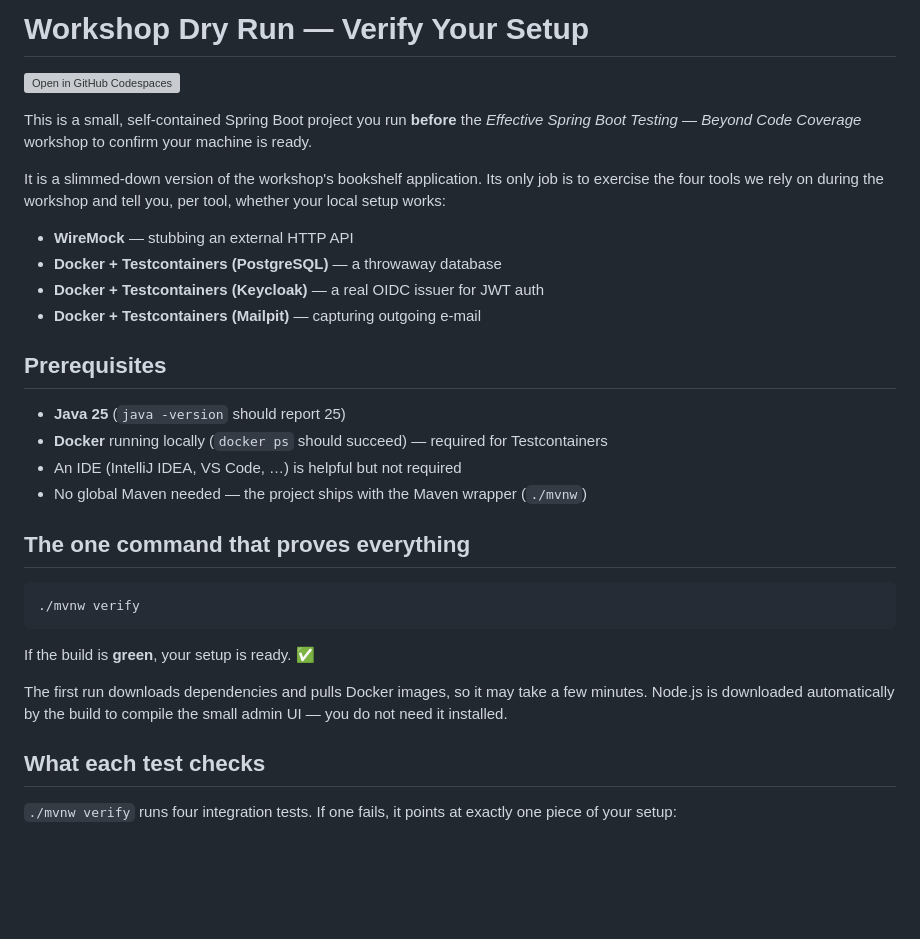
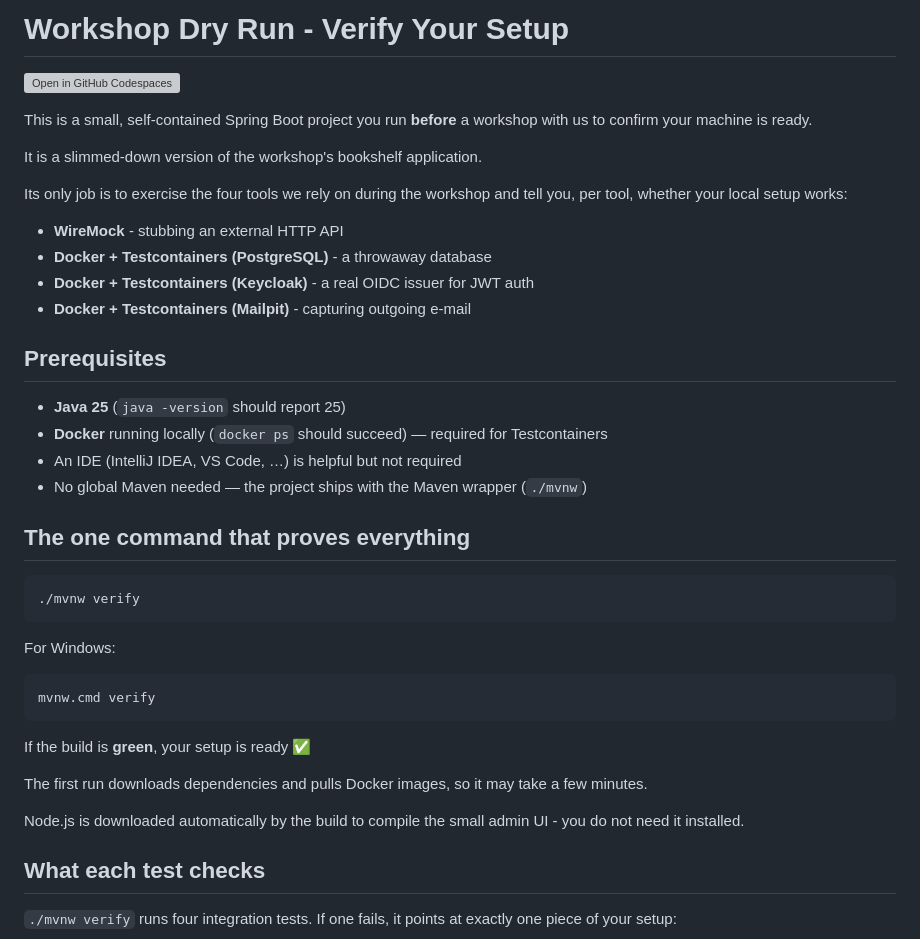
Before and after one commit to PragmaTech-GmbH/workshop-dry-run, a Markdown page: README.md, the part around one of its changes. Rendered like a GitHub page; blank space fills up the shorter version; grey boxes are pictures that could not be loaded.

Commit message:
adjust docs

````diff
--- a/README.md
+++ b/README.md
@@ -1,17 +1,17 @@
-# Workshop Dry Run — Verify Your Setup
+# Workshop Dry Run - Verify Your Setup
 
 [![Open in GitHub Codespaces](https://github.com/codespaces/badge.svg)](https://codespaces.new/PragmaTech-GmbH/workshop-dry-run)
 
-This is a small, self-contained Spring Boot project you run **before** the
-*Effective Spring Boot Testing — Beyond Code Coverage* workshop to confirm your machine is ready.
+This is a small, self-contained Spring Boot project you run **before** a workshop with us to confirm your machine is ready.
 
-It is a slimmed-down version of the workshop's bookshelf application. Its only job is to exercise the
-four tools we rely on during the workshop and tell you, per tool, whether your local setup works:
+It is a slimmed-down version of the workshop's bookshelf application.
 
-- **WireMock** — stubbing an external HTTP API
-- **Docker + Testcontainers (PostgreSQL)** — a throwaway database
-- **Docker + Testcontainers (Keycloak)** — a real OIDC issuer for JWT auth
-- **Docker + Testcontainers (Mailpit)** — capturing outgoing e-mail
+Its only job is to exercise the four tools we rely on during the workshop and tell you, per tool, whether your local setup works:
+
+- **WireMock** - stubbing an external HTTP API
+- **Docker + Testcontainers (PostgreSQL)** - a throwaway database
+- **Docker + Testcontainers (Keycloak)** - a real OIDC issuer for JWT auth
+- **Docker + Testcontainers (Mailpit)** - capturing outgoing e-mail
 
 ## Prerequisites
 
@@ -26,10 +26,17 @@ four tools we rely on during the workshop and tell you, per tool, whether your l
 ./mvnw verify
 ```
 
-If the build is **green**, your setup is ready. ✅
+For Windows:
 
-The first run downloads dependencies and pulls Docker images, so it may take a few minutes. Node.js
-is downloaded automatically by the build to compile the small admin UI — you do not need it installed.
+```bash
+mvnw.cmd verify
+```
+
+If the build is **green**, your setup is ready ✅
+
+The first run downloads dependencies and pulls Docker images, so it may take a few minutes.
+
+Node.js is downloaded automatically by the build to compile the small admin UI - you do not need it installed.
 
 ## What each test checks
 
````
Also changed, not shown: other parts of README.md (+7 -9 lines).
